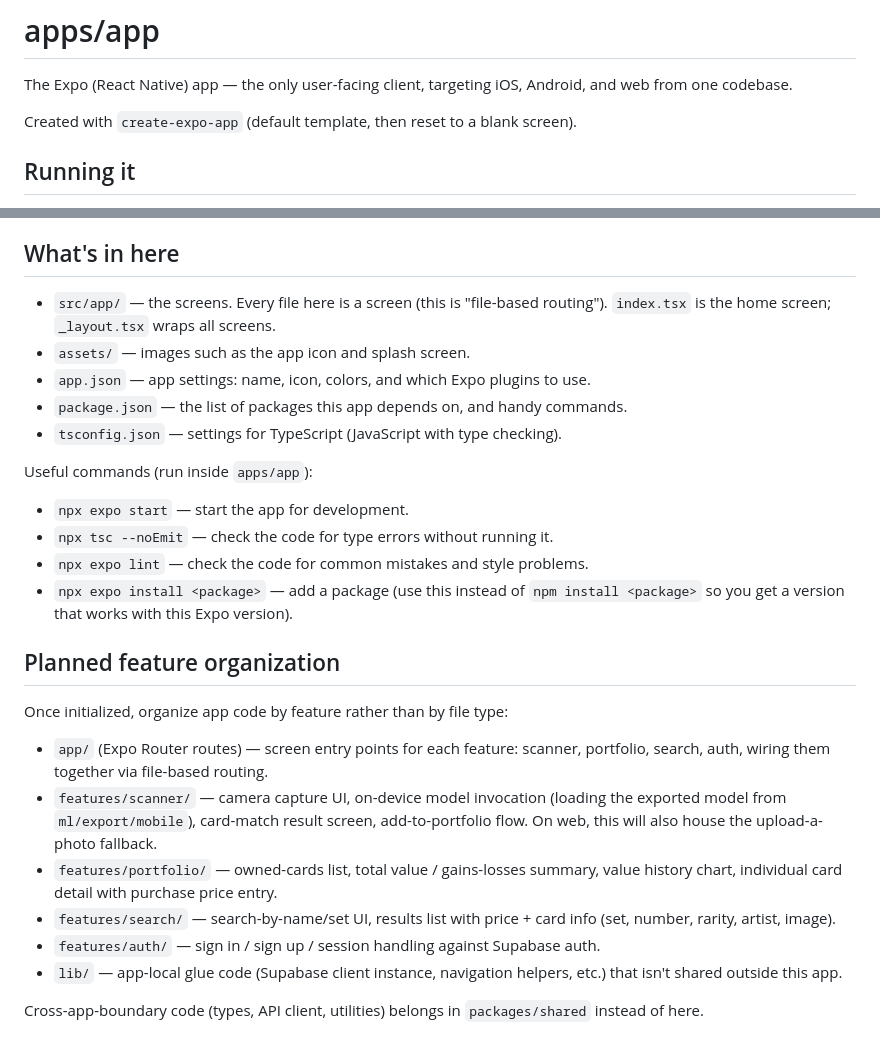
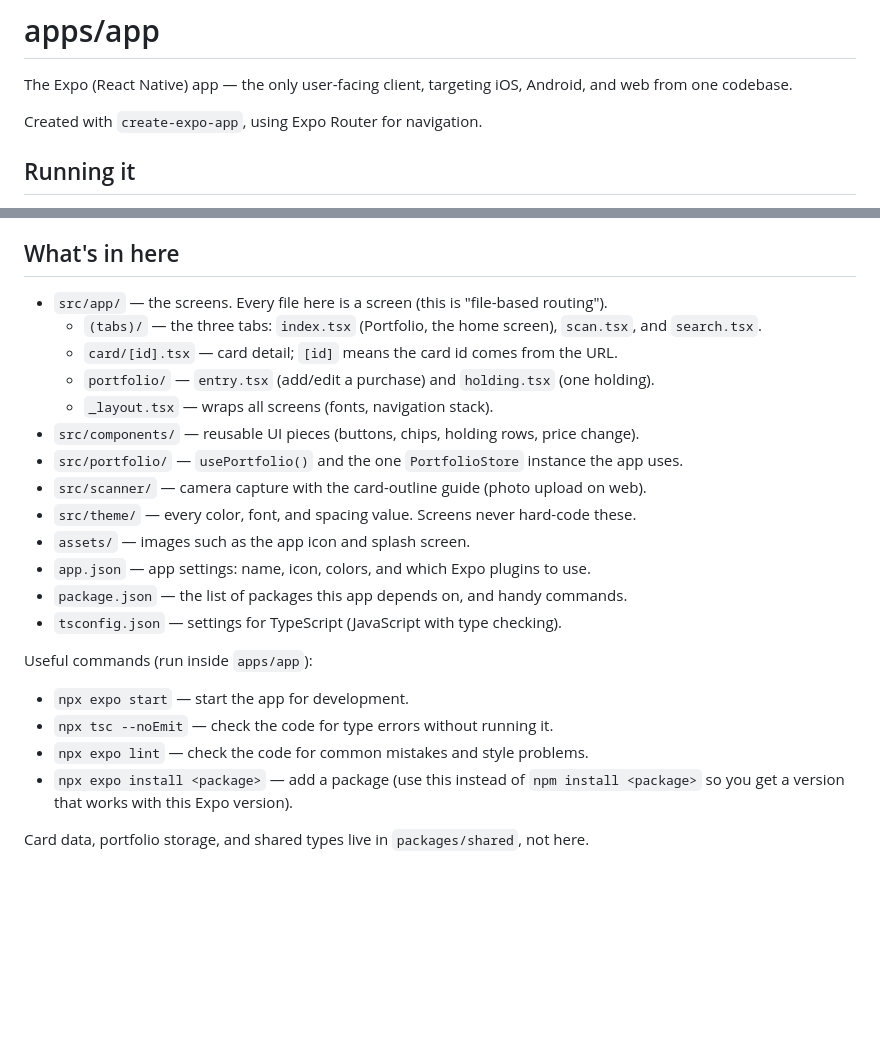
Before and after one commit to jgadams15/Foilio, a Markdown page: apps/app/README.md, 2 parts joined by grey strips. Drawn GitHub-style; blank space fills up the shorter version.

```diff
--- a/apps/app/README.md
+++ b/apps/app/README.md
@@ -3,7 +3,7 @@
 The Expo (React Native) app — the only user-facing client, targeting iOS, Android, and
 web from one codebase.
 
-Created with `create-expo-app` (default template, then reset to a blank screen).
+Created with `create-expo-app`, using Expo Router for navigation.
 
 ## Running it
 
@@ -26,7 +26,15 @@ open it in your web browser instead. Save a file and the app reloads by itself.
 ## What's in here
 
 - `src/app/` — the screens. Every file here is a screen (this is "file-based routing").
-  `index.tsx` is the home screen; `_layout.tsx` wraps all screens.
+  - `(tabs)/` — the three tabs: `index.tsx` (Portfolio, the home screen), `scan.tsx`,
+    and `search.tsx`.
+  - `card/[id].tsx` — card detail; `[id]` means the card id comes from the URL.
+  - `portfolio/` — `entry.tsx` (add/edit a purchase) and `holding.tsx` (one holding).
+  - `_layout.tsx` — wraps all screens (fonts, navigation stack).
+- `src/components/` — reusable UI pieces (buttons, chips, holding rows, price change).
+- `src/portfolio/` — `usePortfolio()` and the one `PortfolioStore` instance the app uses.
+- `src/scanner/` — camera capture with the card-outline guide (photo upload on web).
+- `src/theme/` — every color, font, and spacing value. Screens never hard-code these.
 - `assets/` — images such as the app icon and splash screen.
 - `app.json` — app settings: name, icon, colors, and which Expo plugins to use.
 - `package.json` — the list of packages this app depends on, and handy commands.
@@ -40,22 +48,4 @@ Useful commands (run inside `apps/app`):
 - `npx expo install <package>` — add a package (use this instead of `npm install
   <package>` so you get a version that works with this Expo version).
 
-## Planned feature organization
-
-Once initialized, organize app code by feature rather than by file type:
-
-- `app/` (Expo Router routes) — screen entry points for each feature: scanner, portfolio,
-  search, auth, wiring them together via file-based routing.
-- `features/scanner/` — camera capture UI, on-device model invocation (loading the
-  exported model from `ml/export/mobile`), card-match result screen, add-to-portfolio
-  flow. On web, this will also house the upload-a-photo fallback.
-- `features/portfolio/` — owned-cards list, total value / gains-losses summary, value
-  history chart, individual card detail with purchase price entry.
-- `features/search/` — search-by-name/set UI, results list with price + card info
-  (set, number, rarity, artist, image).
-- `features/auth/` — sign in / sign up / session handling against Supabase auth.
-- `lib/` — app-local glue code (Supabase client instance, navigation helpers, etc.) that
-  isn't shared outside this app.
-
-Cross-app-boundary code (types, API client, utilities) belongs in `packages/shared`
-instead of here.
+Card data, portfolio storage, and shared types live in `packages/shared`, not here.
```
Also changed, not shown: README.md (+116 -59 lines), packages/shared/README.md (+3 -3 lines), docs/screenshots/card-detail.png (added), docs/screenshots/portfolio.png (added), docs/screenshots/scanner.png (added), docs/screenshots/search.png (added), 1 other file.
